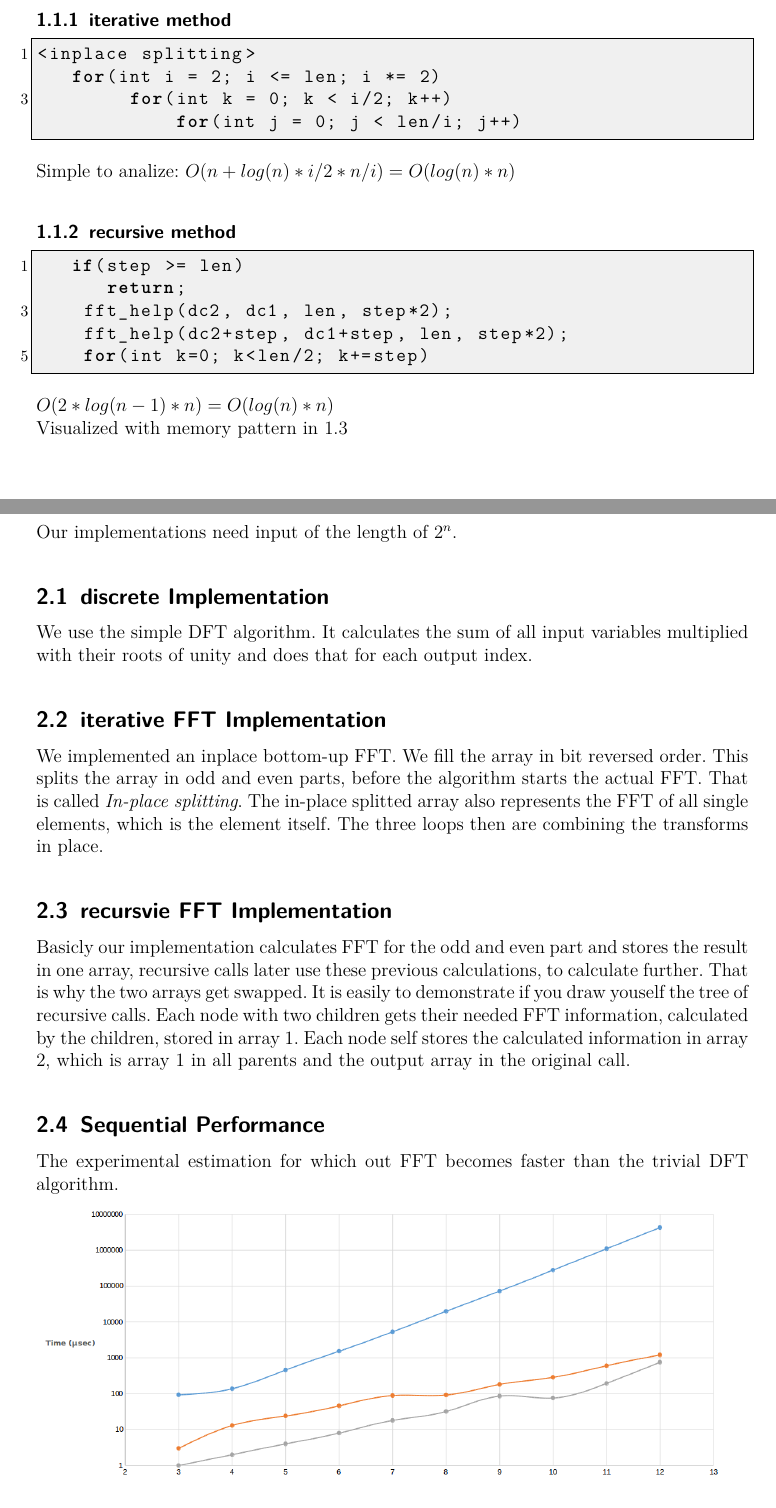
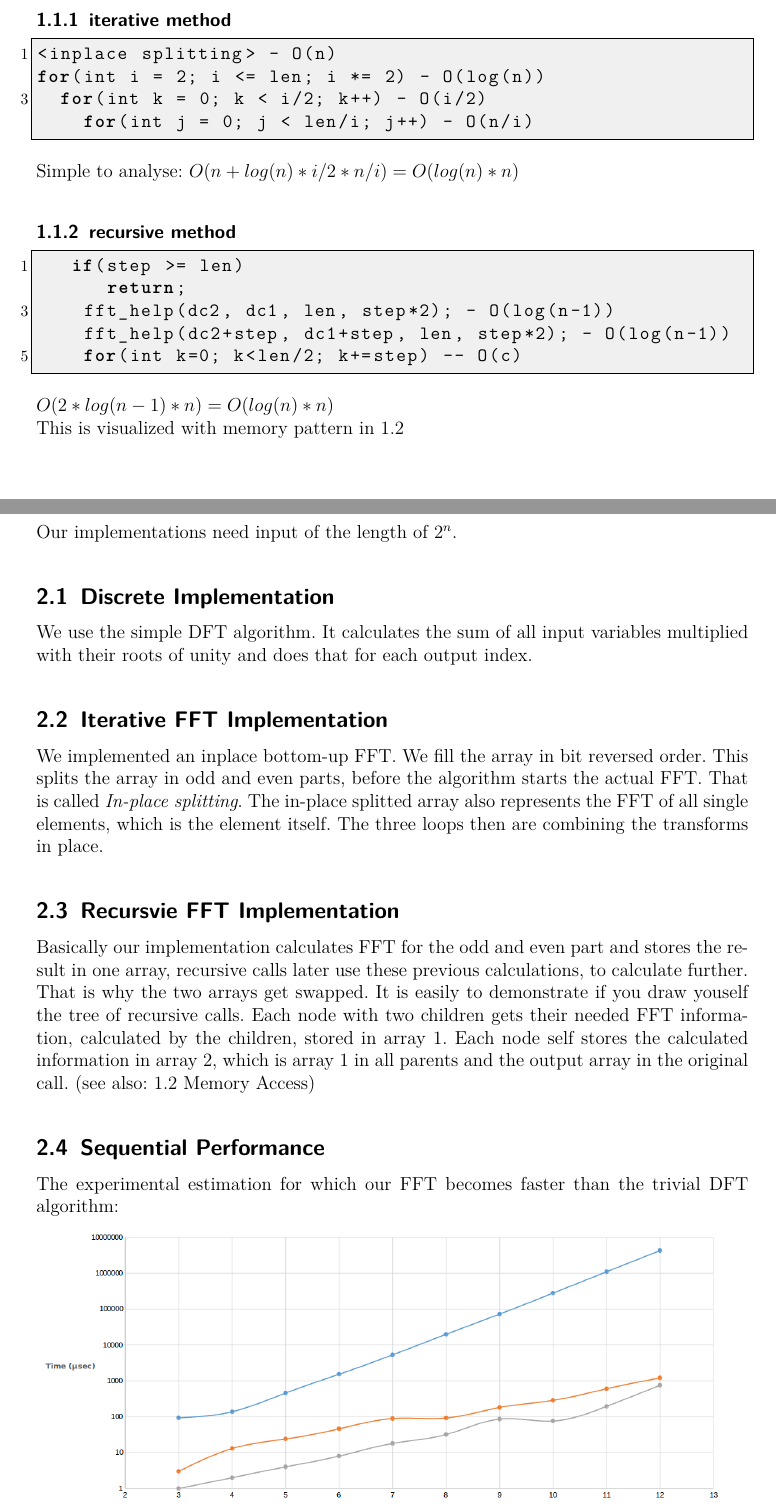
Before and after one commit to Reiti/ParallelFFT, a LaTeX document (Latex/protokoll.tex, which reads Latex/complexity.tex, Latex/fft_rec.tex, Latex/seq_per.tex): two parts of pages 3 and 5 of 22, joined at a grey line, cut so that both start at the same text. Compiled offline with pdfLaTeX.

Commit message:
wiede spelling ftw

```diff
--- a/Latex/complexity.tex
+++ b/Latex/complexity.tex
@@ -1,12 +1,12 @@
 \subsubsection{iterative method}
 \begin{lstlisting}
-<inplace splitting>
-   for(int i = 2; i <= len; i *= 2)
-        for(int k = 0; k < i/2; k++)
-            for(int j = 0; j < len/i; j++)
+<inplace splitting> - O(n)
+for(int i = 2; i <= len; i *= 2) - O(log(n))
+	for(int k = 0; k < i/2; k++) - O(i/2)
+		for(int j = 0; j < len/i; j++) - O(n/i)
 
 \end{lstlisting}
-Simple to analize:
+Simple to analyse:
 \begin{math}
 O(n + log(n) * i/2 * n/i) = O(log(n)*n)
 \end{math}
@@ -14,11 +14,11 @@ O(n + log(n) * i/2 * n/i) = O(log(n)*n)
 \begin{lstlisting}
    if(step >= len)
       return;
-    fft_help(dc2, dc1, len, step*2);
-    fft_help(dc2+step, dc1+step, len, step*2);
-    for(int k=0; k<len/2; k+=step)
+    fft_help(dc2, dc1, len, step*2); - O(log(n-1))
+    fft_help(dc2+step, dc1+step, len, step*2); - O(log(n-1))
+    for(int k=0; k<len/2; k+=step) -- O(c)
 \end{lstlisting}
 \begin{math}
 O(2*log(n-1) * n) = O(log(n)*n)
 \end{math}\newline
-Visualized with memory pattern in 1.3
+This is visualized with memory pattern in 1.2
--- a/Latex/fft_rec.tex
+++ b/Latex/fft_rec.tex
@@ -1,2 +1,2 @@
-Basicly our implementation calculates FFT for the odd and even part and stores the result in one array, recursive calls later use these previous calculations, to calculate further. That is why the two arrays get swapped. It is easily to demonstrate if you draw youself the tree of recursive calls. Each node with two children gets their needed FFT information, calculated by the children, stored in array 1. Each node self stores the calculated information in array 2, which
-is array 1 in all parents and the output array in the original call.
+Basically our implementation calculates FFT for the odd and even part and stores the result in one array, recursive calls later use these previous calculations, to calculate further. That is why the two arrays get swapped. It is easily to demonstrate if you draw youself the tree of recursive calls. Each node with two children gets their needed FFT information, calculated by the children, stored in array 1. Each node self stores the calculated information in array 2, which
+is array 1 in all parents and the output array in the original call. (see also: 1.2 Memory Access)
--- a/Latex/protokoll.tex
+++ b/Latex/protokoll.tex
@@ -87,11 +87,11 @@
 	\input{memacc}
 \section{Fourier Transformation}
 	Our implementations need input of the length of \(2^{n}\).
-	\subsection{discrete Implementation}
+	\subsection{Discrete Implementation}
 	\input{dft}
-	\subsection{iterative FFT Implementation}
+	\subsection{Iterative FFT Implementation}
 	\input{fft_it}
-	\subsection{recursvie FFT Implementation}
+	\subsection{Recursvie FFT Implementation}
 	\input{fft_rec}
 	\subsection{Sequential Performance}
 	\input{seq_per}
--- a/Latex/seq_per.tex
+++ b/Latex/seq_per.tex
@@ -1,4 +1,4 @@
-The experimental estimation for which out FFT becomes faster than the trivial DFT algorithm.
+The experimental estimation for which our FFT becomes faster than the trivial DFT algorithm:
 \begin{center}
 \includegraphics[width=\textwidth]{dft_comp.png}
 \end{center}
```
Also changed, not shown: Latex/inspire.tex (+1 -1 lines), Latex/protokoll.tex (2 more changed lines).
